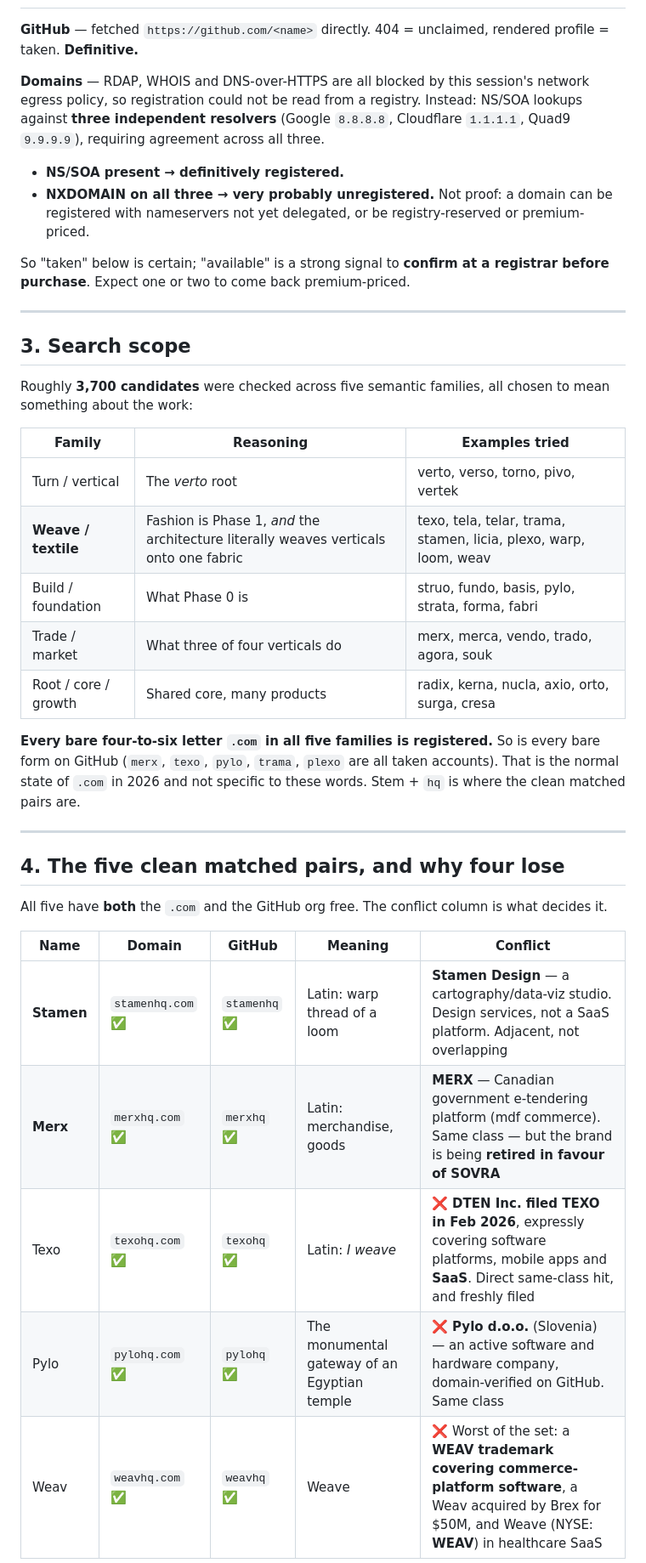
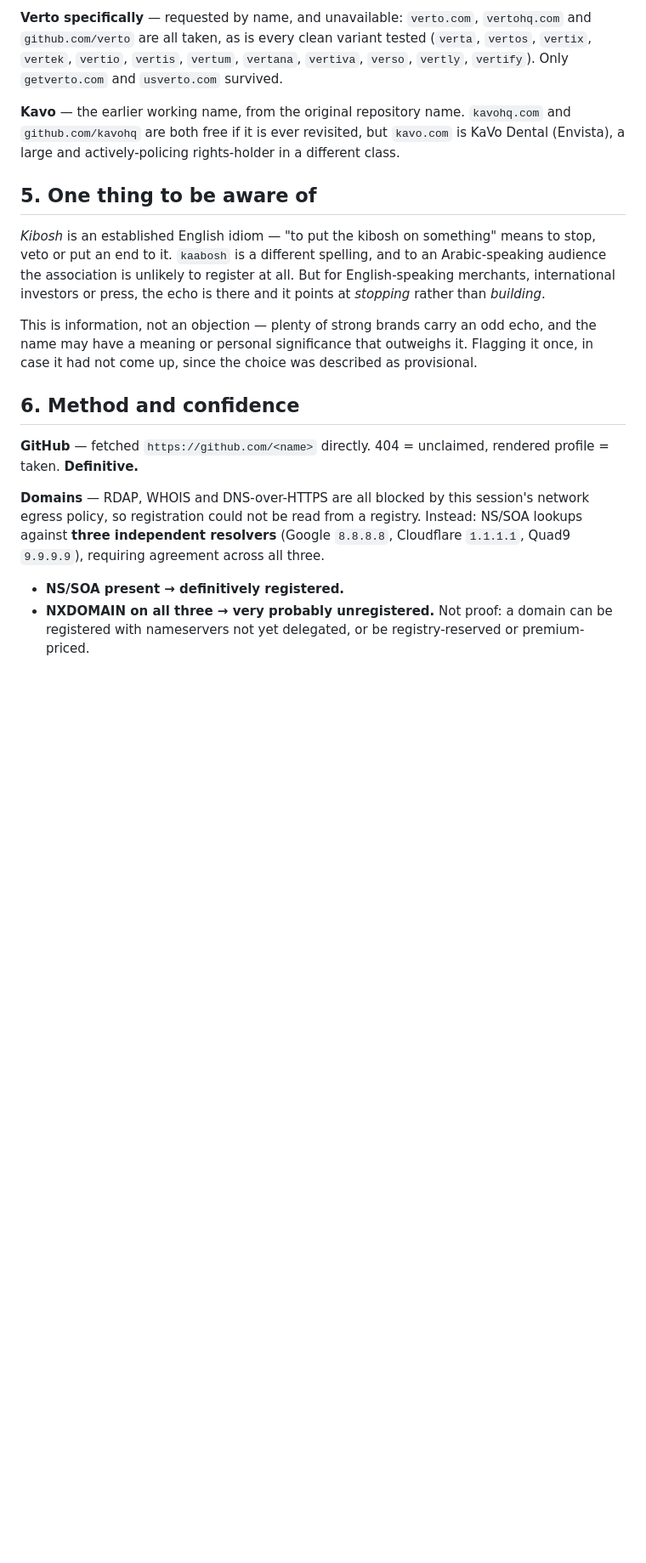
Before and after one commit to abdo-shrief270/kavo, a Markdown page: docs/architecture/0002-naming-and-domains.md, the part around one of its changes. Shown at 85% size. Rendered like a GitHub page; blank space fills up the shorter version.

```diff
--- a/docs/architecture/0002-naming-and-domains.md
+++ b/docs/architecture/0002-naming-and-domains.md
@@ -46,3 +77,25 @@ came from it.
+**Verto specifically** — requested by name, and unavailable: `verto.com`, `vertohq.com`
+and `github.com/verto` are all taken, as is every clean variant tested (`verta`, `vertos`,
+`vertix`, `vertek`, `vertio`, `vertis`, `vertum`, `vertana`, `vertiva`, `verso`, `vertly`,
+`vertify`). Only `getverto.com` and `usverto.com` survived.
+
+**Kavo** — the earlier working name, from the original repository name. `kavohq.com` and
+`github.com/kavohq` are both free if it is ever revisited, but `kavo.com` is KaVo Dental
+(Envista), a large and actively-policing rights-holder in a different class.
+
+## 5. One thing to be aware of
+
+*Kibosh* is an established English idiom — "to put the kibosh on something" means to stop,
+veto or put an end to it. `kaabosh` is a different spelling, and to an Arabic-speaking
+audience the association is unlikely to register at all. But for English-speaking
+merchants, international investors or press, the echo is there and it points at *stopping*
+rather than *building*.
+
+This is information, not an objection — plenty of strong brands carry an odd echo, and the
+name may have a meaning or personal significance that outweighs it. Flagging it once, in
+case it had not come up, since the choice was described as provisional.
+
+## 6. Method and confidence
 
 **GitHub** — fetched `https://github.com/<name>` directly. 404 = unclaimed, rendered
 profile = taken. **Definitive.**
@@ -54,44 +107,5 @@ against **three independent resolvers** (Google `8.8.8.8`, Cloudflare `1.1.1.1`,
 
 - **NS/SOA present → definitively registered.**
 - **NXDOMAIN on all three → very probably unregistered.** Not proof: a domain can be
-  registered with nameservers not yet delegated, or be registry-reserved or
-  premium-priced.
+  registered with nameservers not yet delegated, or be registry-reserved or premium-priced.
 
-So "taken" below is certain; "available" is a strong signal to **confirm at a registrar
-before purchase**. Expect one or two to come back premium-priced.
-
----
-
-## 3. Search scope
-
-Roughly **3,700 candidates** were checked across five semantic families, all chosen to
-mean something about the work:
-
-| Family | Reasoning | Examples tried |
-|---|---|---|
-| Turn / vertical | The *verto* root | verto, verso, torno, pivo, vertek |
-| **Weave / textile** | Fashion is Phase 1, *and* the architecture literally weaves verticals onto one fabric | texo, tela, telar, trama, stamen, licia, plexo, warp, loom, weav |
-| Build / foundation | What Phase 0 is | struo, fundo, basis, pylo, strata, forma, fabri |
-| Trade / market | What three of four verticals do | merx, merca, vendo, trado, agora, souk |
-| Root / core / growth | Shared core, many products | radix, kerna, nucla, axio, orto, surga, cresa |
-
-**Every bare four-to-six letter `.com` in all five families is registered.** So is every
-bare form on GitHub (`merx`, `texo`, `pylo`, `trama`, `plexo` are all taken accounts).
-That is the normal state of `.com` in 2026 and not specific to these words. Stem + `hq` is
-where the clean matched pairs are.
-
----
-
-## 4. The five clean matched pairs, and why four lose
-
-All five have **both** the `.com` and the GitHub org free. The conflict column is what
-decides it.
-
-| Name | Domain | GitHub | Meaning | Conflict |
-|---|---|---|---|---|
-| **Stamen** | `stamenhq.com` ✅ | `stamenhq` ✅ | Latin: warp thread of a loom | **Stamen Design** — a cartography/data-viz studio. Design services, not a SaaS platform. Adjacent, not overlapping |
-| **Merx** | `merxhq.com` ✅ | `merxhq` ✅ | Latin: merchandise, goods | **MERX** — Canadian government e-tendering platform (mdf commerce). Same class — but the brand is being **retired in favour of SOVRA** |
-| Texo | `texohq.com` ✅ | `texohq` ✅ | Latin: *I weave* | ❌ **DTEN Inc. filed TEXO in Feb 2026**, expressly covering software platforms, mobile apps and **SaaS**. Direct same-class hit, and freshly filed |
-| Pylo | `pylohq.com` ✅ | `pylohq` ✅ | The monumental gateway of an Egyptian temple | ❌ **Pylo d.o.o.** (Slovenia) — an active software and hardware company, domain-verified on GitHub. Same class |
-| Weav | `weavhq.com` ✅ | `weavhq` ✅ | Weave | ❌ Worst of the set: a **WEAV trademark covering commerce-platform software**, a Weav acquired by Brex for $50M, and Weave (NYSE: **WEAV**) in healthcare SaaS |
-
```
Also changed, not shown: other parts of docs/architecture/0002-naming-and-domains.md (+72 -99 lines).
